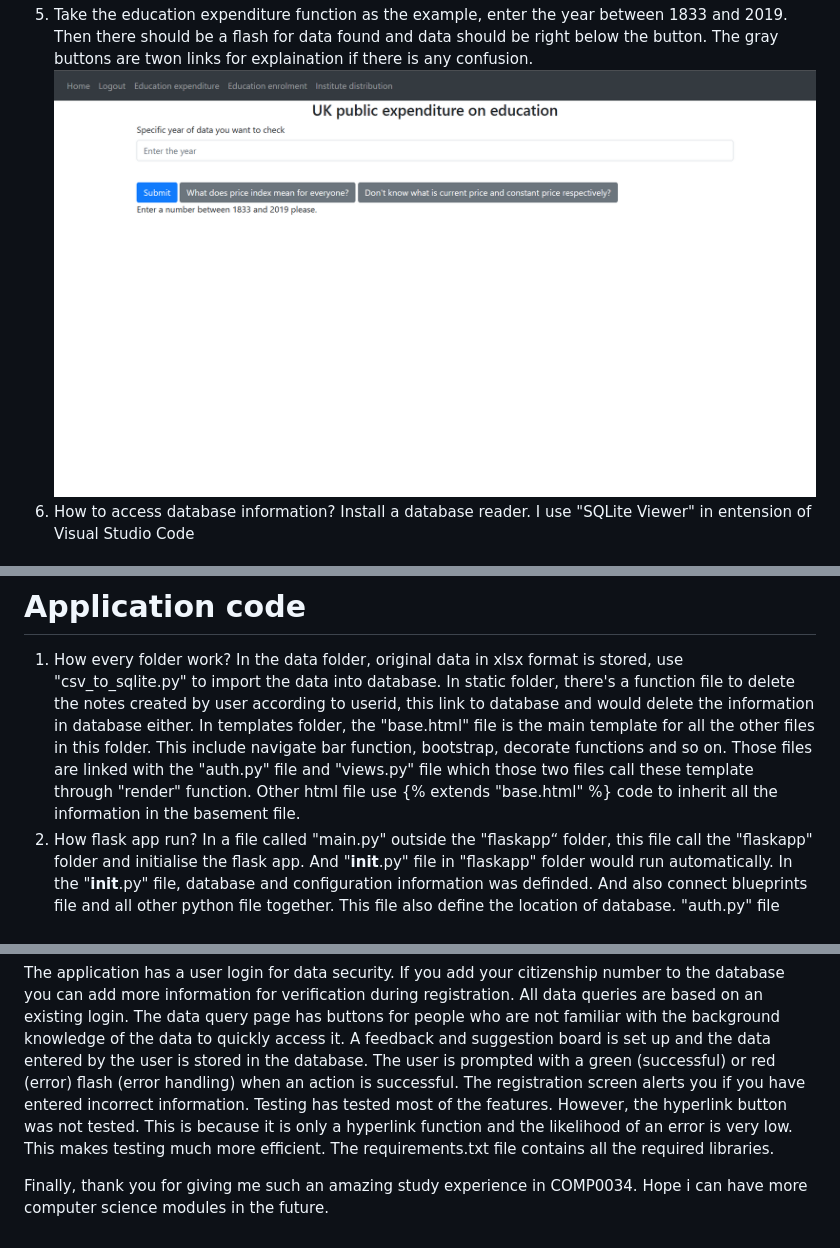
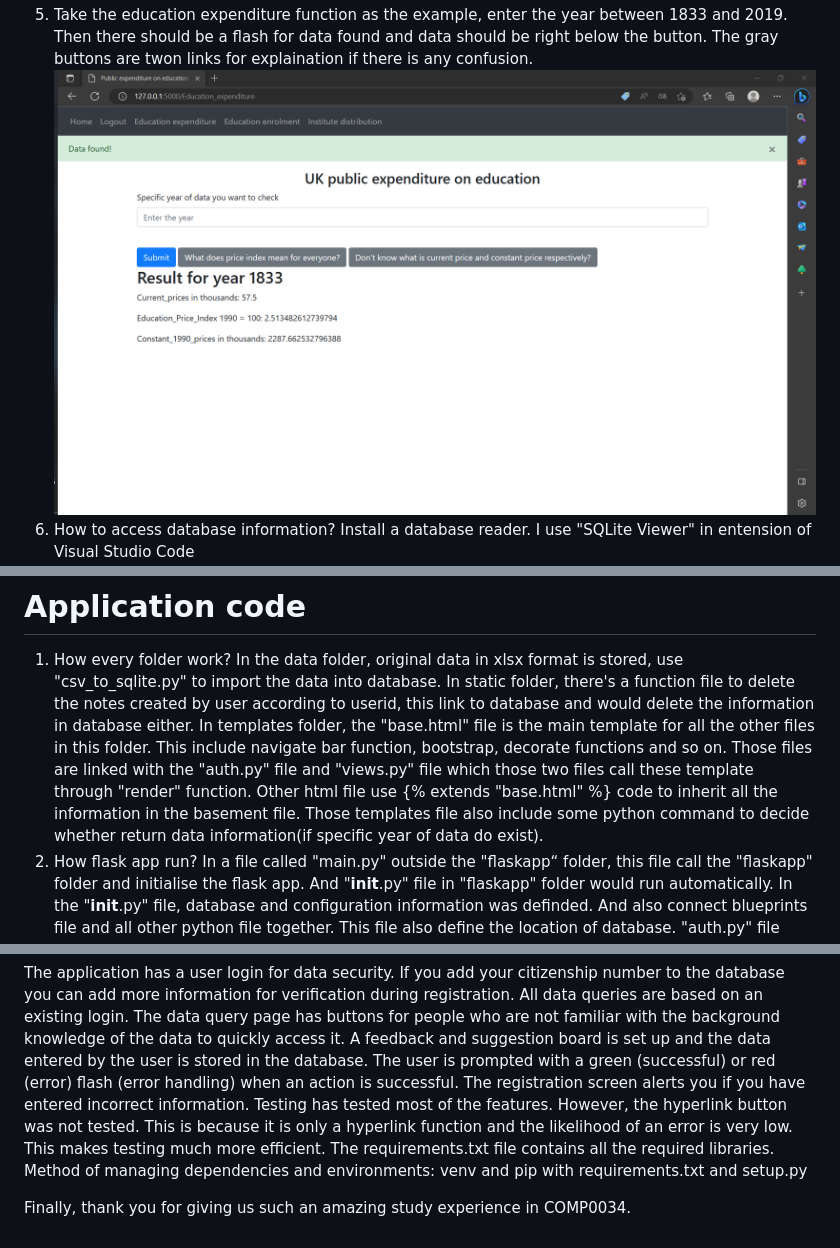
Before and after one commit to Shizuka-moto/comp0034-cw2-i-Shizuka-moto, a Markdown page: README.md, 3 parts joined by grey strips. Drawn GitHub-style; pictures changed too: edu.png.

```diff
--- a/README.md
+++ b/README.md
@@ -19,7 +19,7 @@ All function packages were preinstalled.
 1. How every folder work?
 In the data folder, original data in xlsx format is stored, use "csv_to_sqlite.py" to import the data into database.
 In static folder, there's a function file to delete the notes created by user according to userid, this link to database and would delete the information in database either.
-In templates folder, the "base.html" file is the main template for all the other files in this folder. This include navigate bar function, bootstrap, decorate functions and so on. Those files are linked with the "auth.py" file and "views.py" file which those two files call these template through "render" function. Other html file use {% extends "base.html" %} code to inherit all the information in the basement file.
+In templates folder, the "base.html" file is the main template for all the other files in this folder. This include navigate bar function, bootstrap, decorate functions and so on. Those files are linked with the "auth.py" file and "views.py" file which those two files call these template through "render" function. Other html file use {% extends "base.html" %} code to inherit all the information in the basement file. Those templates file also include some python command to decide whether return data information(if specific year of data do exist).
 2. How flask app run?
 In a file called "main.py" outside the "flaskapp“ folder, this file call the "flaskapp" folder and initialise the flask app. And "__init__.py" file in "flaskapp" folder would run automatically.
 In the "__init__.py" file, database and configuration information was definded. And also connect blueprints file and all other python file together. This file also define the location of database.
@@ -43,5 +43,6 @@ In test_Institute_distribution_page function, after register and login command w
 The application has a user login for data security. If you add your citizenship number to the database you can add more information for verification during registration. All data queries are based on an existing login. The data query page has buttons for people who are not familiar with the background knowledge of the data to quickly access it. A feedback and suggestion board is set up and the data entered by the user is stored in the database. The user is prompted with a green (successful) or red (error) flash (error handling) when an action is successful. The registration screen alerts you if you have entered incorrect information.
 Testing has tested most of the features. However, the hyperlink button was not tested. This is because it is only a hyperlink function and the likelihood of an error is very low. This makes testing much more efficient.
 The requirements.txt file contains all the required libraries.
+Method of managing dependencies and environments: venv and pip with requirements.txt and setup.py
 
-Finally, thank you for giving me such an amazing study experience in COMP0034. Hope i can have more computer science modules in the future.
+Finally, thank you for giving us such an amazing study experience in COMP0034.
```
